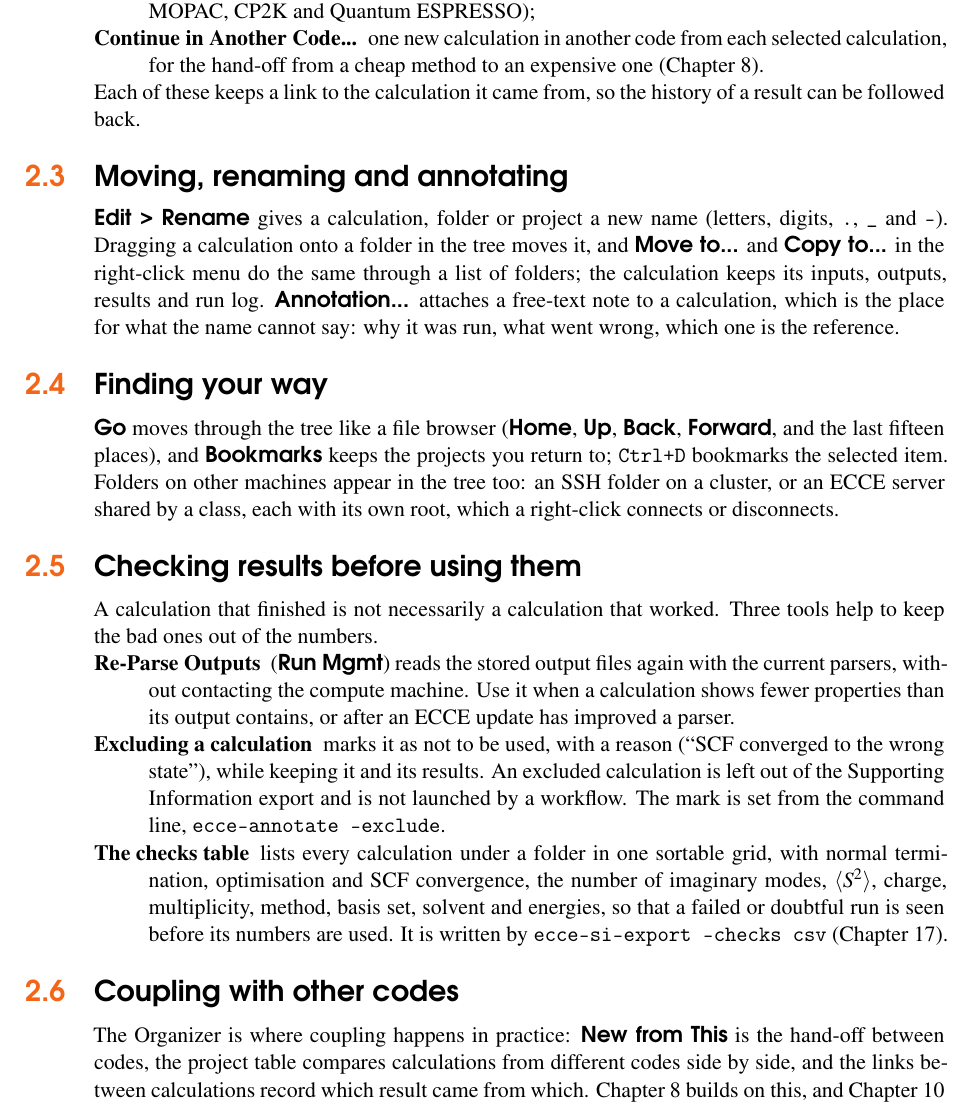
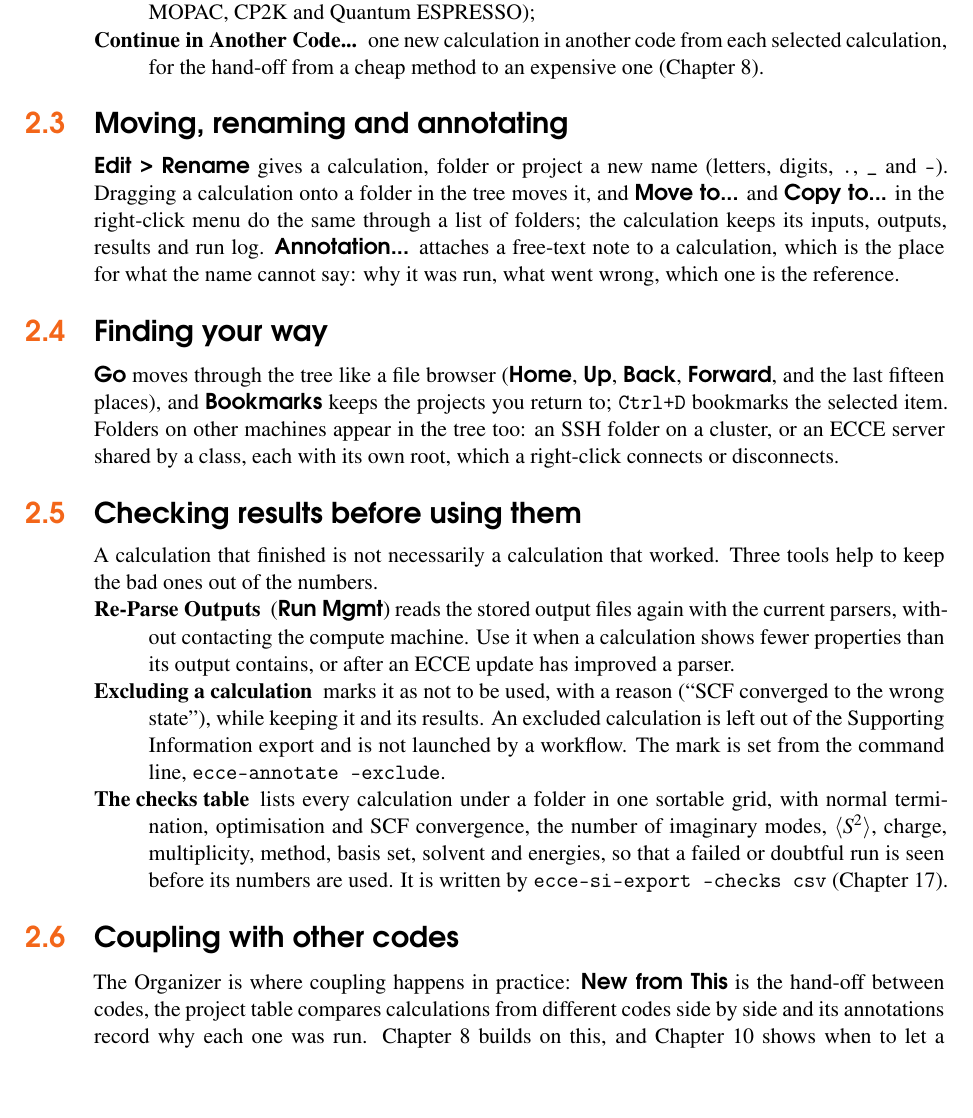
Before and after one commit to FriendsofECCE/ecce-by-example, a LaTeX thesis (main.tex, which reads chapters/organizer.tex): part of page 30 of 344 before the commit and part of page 30 of 342 after it, cut so that both start at the same text, the shorter picture padded with empty space. Compiled offline with pdfLaTeX.

Commit message:
Organizer chapter: drop an unverified claim about links between calculations

```diff
--- a/chapters/organizer.tex
+++ b/chapters/organizer.tex
@@ -38,7 +38,6 @@ Most new calculations are made from an existing one. The right-click menu \menu{
 	\item[Continue from Final Orbitals] the same, starting also from the final orbitals, for a difficult SCF or a different property at the same level (ORCA, Gaussian~16, NWChem, ECCE-QM, MOPAC, CP2K and Quantum ESPRESSO);
 	\item[Continue in Another Code...] one new calculation in another code from each selected calculation, for the hand-off from a cheap method to an expensive one (Chapter~\ref{ch:coupling}).
 \end{description}
-Each of these keeps a link to the calculation it came from, so the history of a result can be followed back.
 
 \section{Moving, renaming and annotating}
 \index{Rename}\index{Move to}\index{Annotation}
@@ -58,4 +57,4 @@ A calculation that finished is not necessarily a calculation that worked. Three
 \end{description}
 
 \section{Coupling with other codes}
-The Organizer is where coupling happens in practice: \menu{New from This} is the hand-off between codes, the project table compares calculations from different codes side by side, and the links between calculations record which result came from which. Chapter~\ref{ch:coupling} builds on this, and Chapter~\ref{ch:workflows} shows when to let a workflow make these steps for you.
+The Organizer is where coupling happens in practice: \menu{New from This} is the hand-off between codes, the project table compares calculations from different codes side by side and its annotations record why each one was run. Chapter~\ref{ch:coupling} builds on this, and Chapter~\ref{ch:workflows} shows when to let a workflow make these steps for you.
```
